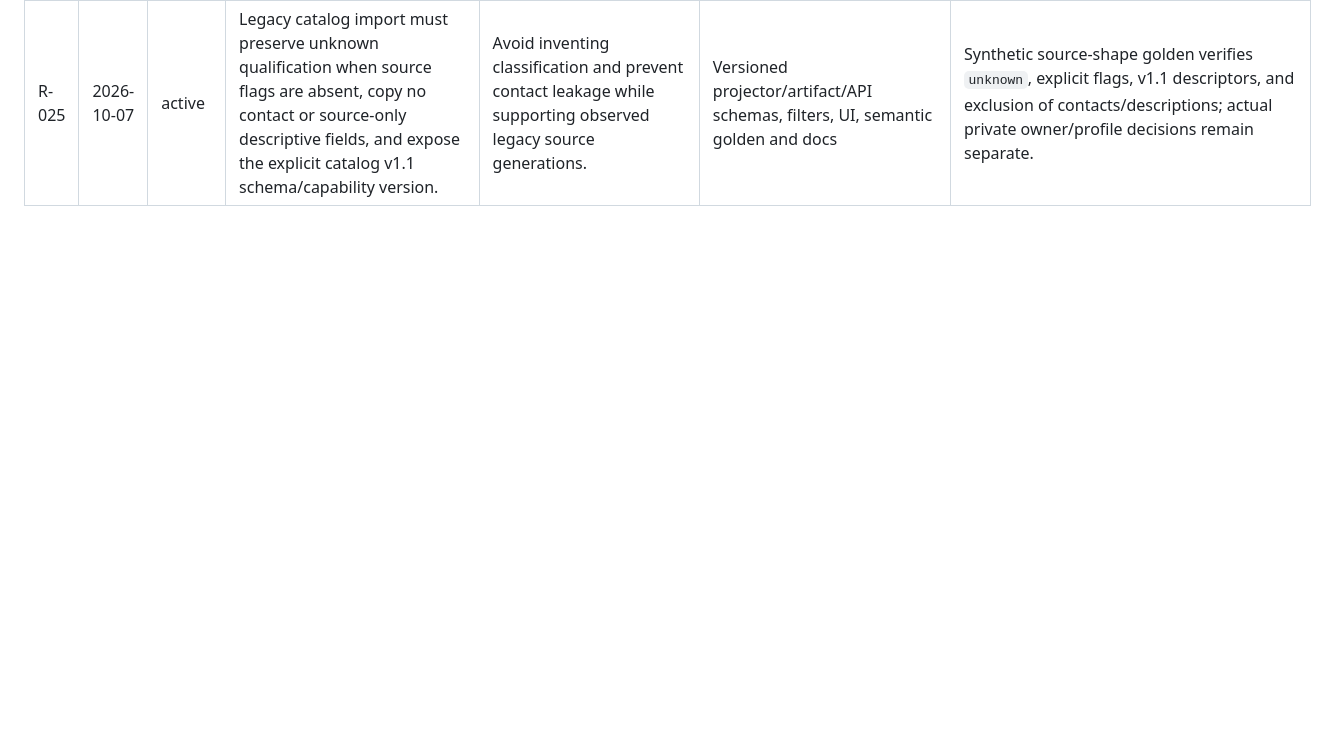
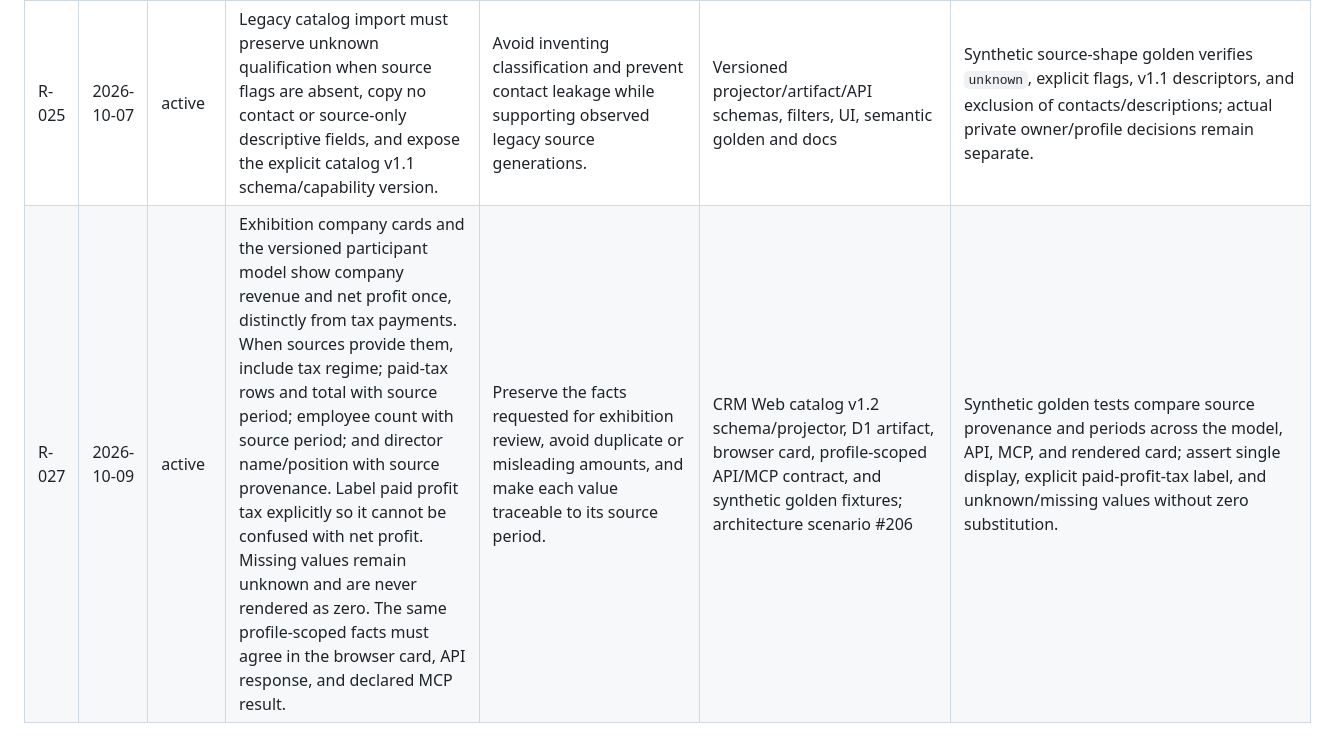
Before and after one commit to flexi-consulting/crm-web, a Markdown page: REQUIREMENTS_LOG.md, the part around the change. GitHub-like rendering; blank space fills up the shorter version.

Commit message:
docs(crm): specify exhibition facts including director

```diff
--- a/REQUIREMENTS_LOG.md
+++ b/REQUIREMENTS_LOG.md
@@ -27,3 +27,4 @@
 | R-023 | 2026-10-07 | active | A private reviewed import may persist only when its immutable owner packet, manifest, exact source path/bytes/event, separately confirmed Control Plane profile evidence, reviewer receipt and exactly one SHA-bound decision per source row agree. Included rows require evidence-backed replacements; excluded rows require evidence-backed reasons. Persist only through the app-owned repository with profile-bound idempotency. | A status string or supplied profile ID is not authority; every source row must be accounted and validated before D1 restore. | Offline review validator/repository adapter and invented tests | Unit tests reject missing/invalid binding, mismatched receipt/source, missing/duplicate/tampered row decisions and invalid replacements. Receipts remain injected offline evidence; no cryptographic/live Control Plane verification, private data import or production route. |
 | R-024 | 2026-10-07 | active | The local restore adapter re-verifies the backup and preflights every exact source object, owner packet, profile evidence and row decision before the first write. It sends each catalog only to `/catalog/import-reviewed-legacy`, covers every source catalog exactly once, validates receipts and rejects non-local endpoints. Imports are idempotent and may resume after a lost receipt. | Prevent bypassing row review and avoid writes when a later catalog has invalid review data. | Private restore adapter, local D1 Worker tests, README | Synthetic tests verify all-catalog preflight, zero writes for an invalid later decision, actual local repository writes, replay after a lost receipt without duplicate builds, exact legacy lookup and endpoint restrictions. A persistence/network failure may leave an idempotently resumable partial restore. No production route. |
 | R-025 | 2026-10-07 | active | Legacy catalog import must preserve unknown qualification when source flags are absent, copy no contact or source-only descriptive fields, and expose the explicit catalog v1.1 schema/capability version. | Avoid inventing classification and prevent contact leakage while supporting observed legacy source generations. | Versioned projector/artifact/API schemas, filters, UI, semantic golden and docs | Synthetic source-shape golden verifies `unknown`, explicit flags, v1.1 descriptors, and exclusion of contacts/descriptions; actual private owner/profile decisions remain separate. |
+| R-027 | 2026-10-09 | active | Exhibition company cards and the versioned participant model show company revenue and net profit once, distinctly from tax payments. When sources provide them, include tax regime; paid-tax rows and total with source period; employee count with source period; and director name/position with source provenance. Label paid profit tax explicitly so it cannot be confused with net profit. Missing values remain unknown and are never rendered as zero. The same profile-scoped facts must agree in the browser card, API response, and declared MCP result. | Preserve the facts requested for exhibition review, avoid duplicate or misleading amounts, and make each value traceable to its source period. | CRM Web catalog v1.2 schema/projector, D1 artifact, browser card, profile-scoped API/MCP contract, and synthetic golden fixtures; architecture scenario #206 | Synthetic golden tests compare source provenance and periods across the model, API, MCP, and rendered card; assert single display, explicit paid-profit-tax label, and unknown/missing values without zero substitution. |
```
